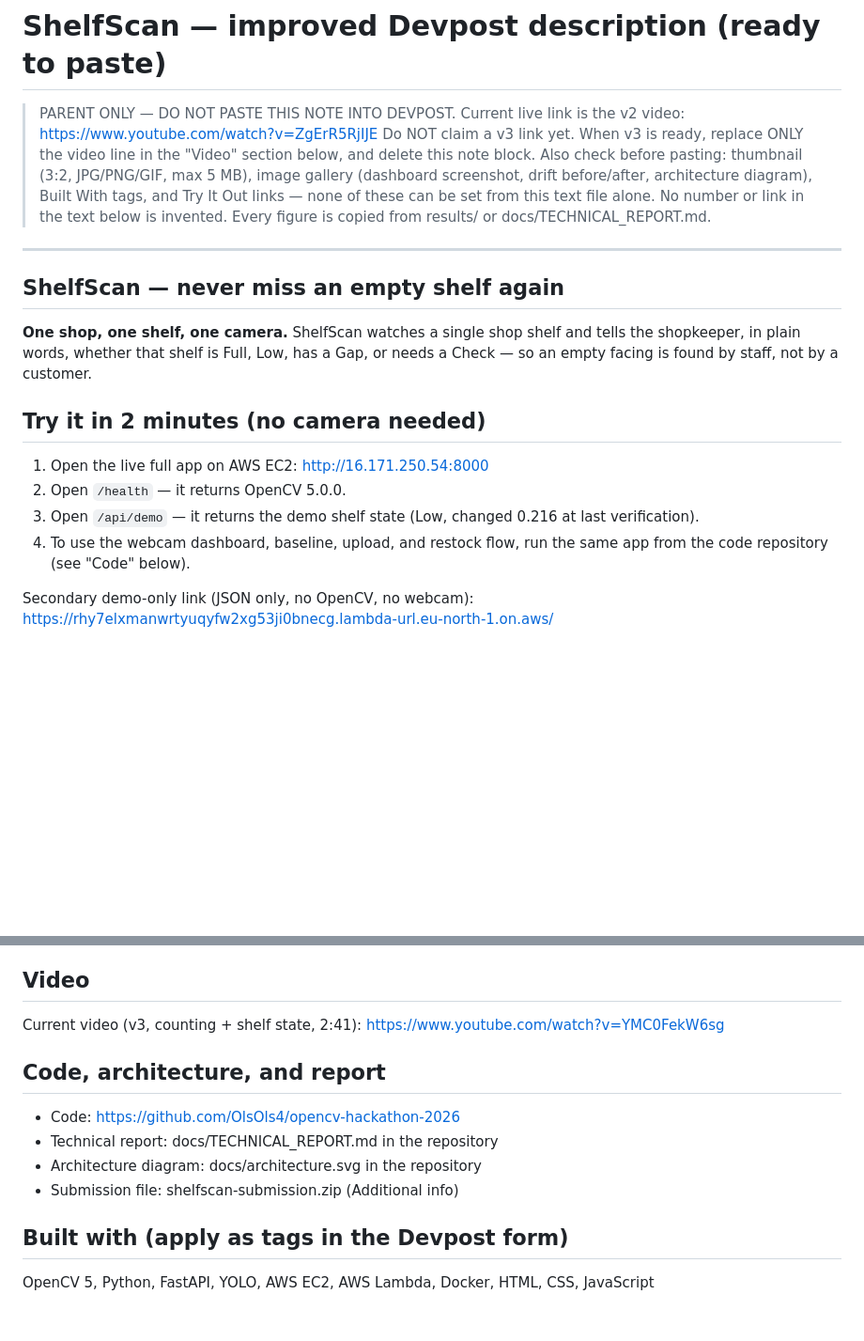
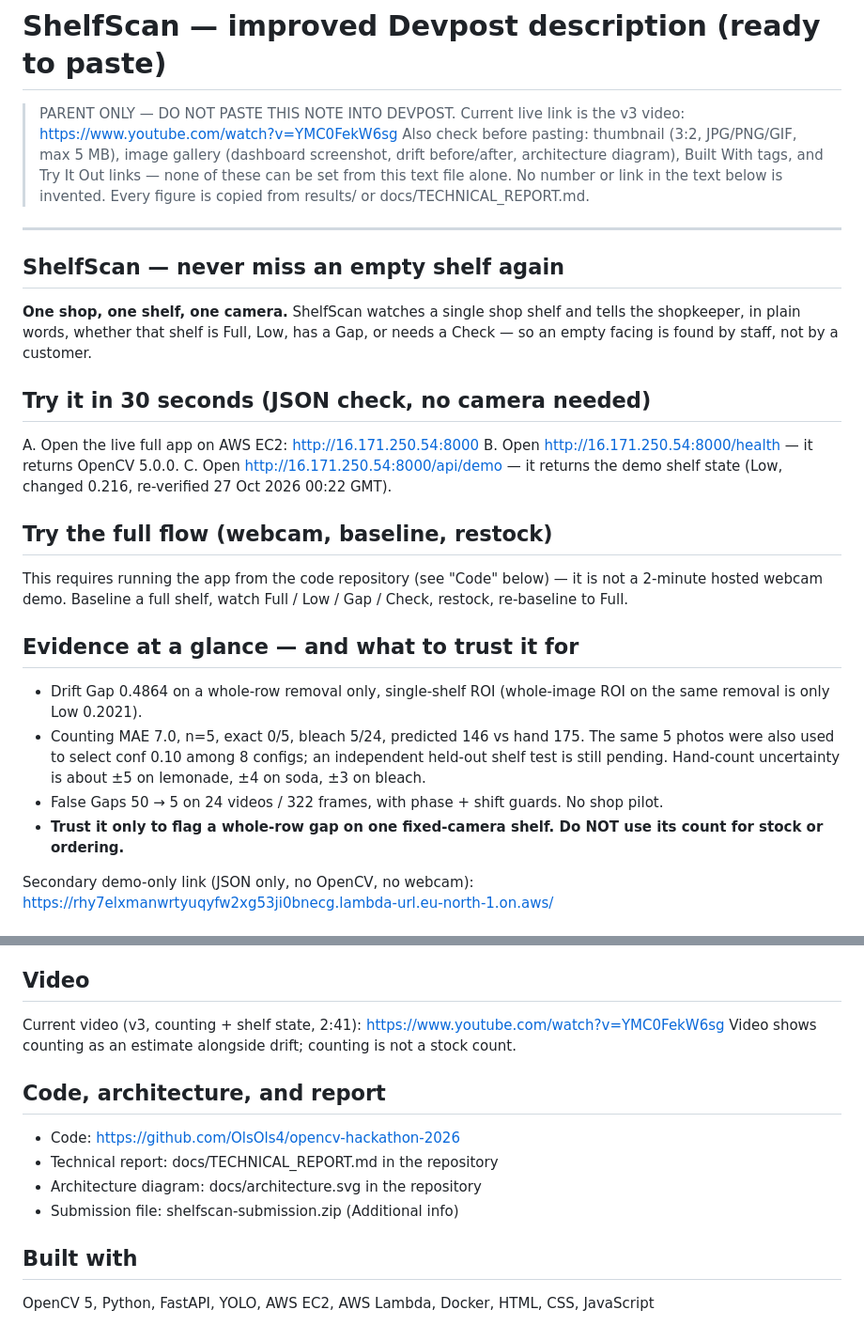
Before and after one commit to OlsOls4/opencv-hackathon-2026, a Markdown page: docs/DEVPOST_DESCRIPTION.md, 2 parts joined by grey strips. Shown at 94% size. Drawn GitHub-style; blank space fills up the shorter version.

Commit message:
ShelfScan: Devpost description judge fixes, evidence strip, Try-it split

```diff
--- a/docs/DEVPOST_DESCRIPTION.md
+++ b/docs/DEVPOST_DESCRIPTION.md
@@ -1,9 +1,7 @@
 # ShelfScan — improved Devpost description (ready to paste)
 
 > PARENT ONLY — DO NOT PASTE THIS NOTE INTO DEVPOST.
-> Current live link is the v2 video: https://www.youtube.com/watch?v=ZgErR5RjIJE
-> Do NOT claim a v3 link yet. When v3 is ready, replace ONLY the video
-> line in the "Video" section below, and delete this note block.
+> Current live link is the v3 video: https://www.youtube.com/watch?v=YMC0FekW6sg
 > Also check before pasting: thumbnail (3:2, JPG/PNG/GIF, max 5 MB),
 > image gallery (dashboard screenshot, drift before/after, architecture
 > diagram), Built With tags, and Try It Out links — none of these can
@@ -20,15 +18,32 @@ shelf and tells the shopkeeper, in plain words, whether that shelf is
 Full, Low, has a Gap, or needs a Check — so an empty facing is found
 by staff, not by a customer.
 
-## Try it in 2 minutes (no camera needed)
+## Try it in 30 seconds (JSON check, no camera needed)
 
-1. Open the live full app on AWS EC2:
-   http://16.171.250.54:8000
-2. Open `/health` — it returns OpenCV 5.0.0.
-3. Open `/api/demo` — it returns the demo shelf state (Low,
-   changed 0.216 at last verification).
-4. To use the webcam dashboard, baseline, upload, and restock flow,
-   run the same app from the code repository (see "Code" below).
+A. Open the live full app on AWS EC2: http://16.171.250.54:8000
+B. Open http://16.171.250.54:8000/health — it returns OpenCV 5.0.0.
+C. Open http://16.171.250.54:8000/api/demo — it returns the demo
+   shelf state (Low, changed 0.216, re-verified 27 Oct 2026 00:22 GMT).
+
+## Try the full flow (webcam, baseline, restock)
+
+This requires running the app from the code repository (see "Code"
+below) — it is not a 2-minute hosted webcam demo. Baseline a full
+shelf, watch Full / Low / Gap / Check, restock, re-baseline to Full.
+
+## Evidence at a glance — and what to trust it for
+
+- Drift Gap 0.4864 on a whole-row removal only, single-shelf ROI
+  (whole-image ROI on the same removal is only Low 0.2021).
+- Counting MAE 7.0, n=5, exact 0/5, bleach 5/24, predicted 146
+  vs hand 175. The same 5 photos were also used to select
+  conf 0.10 among 8 configs; an independent held-out shelf test
+  is still pending. Hand-count uncertainty is about ±5 on
+  lemonade, ±4 on soda, ±3 on bleach.
+- False Gaps 50 → 5 on 24 videos / 322 frames, with phase +
+  shift guards. No shop pilot.
+- **Trust it only to flag a whole-row gap on one fixed-camera
+  shelf. Do NOT use its count for stock or ordering.**
 
 Secondary demo-only link (JSON only, no OpenCV, no webcam):
 https://rhy7elxmanwrtyuqyfw2xg53ji0bnecg.lambda-url.eu-north-1.on.aws/
@@ -176,6 +191,8 @@ Counting — an estimate, not an exact stock count:
 
 Current video (v3, counting + shelf state, 2:41):
 https://www.youtube.com/watch?v=YMC0FekW6sg
+Video shows counting as an estimate alongside drift; counting is
+not a stock count.
 
 ## Code, architecture, and report
 
@@ -184,7 +201,7 @@ https://www.youtube.com/watch?v=YMC0FekW6sg
 - Architecture diagram: docs/architecture.svg in the repository
 - Submission file: shelfscan-submission.zip (Additional info)
 
-## Built with (apply as tags in the Devpost form)
+## Built with
 
 OpenCV 5, Python, FastAPI, YOLO, AWS EC2, AWS Lambda, Docker,
 HTML, CSS, JavaScript
```
